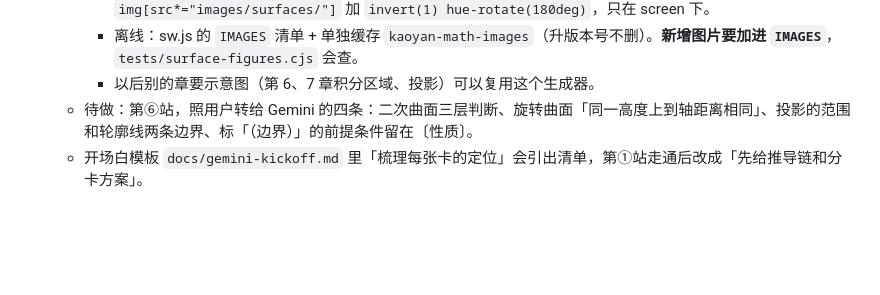
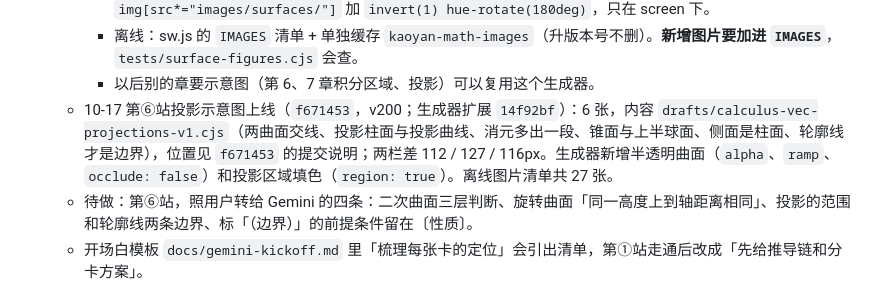
Before and after one commit to Xushengqwer/kaoyan-math-review, a Markdown page: docs/status.md, the part around the change. GitHub-like rendering; blank space fills up the shorter version.

Commit message:
status.md：高数第 4 章第⑥站投影示意图上线
Co-Authored-By: Claude Opus 5.5 <noreply@anthropic.com>

```diff
--- a/docs/status.md
+++ b/docs/status.md
@@ -48,6 +48,7 @@
     - 图里只有浅色一套：SVG 当 <img> 时内部的 prefers-color-scheme 不认打印（CDP 实测），深色由 style.css 给 `img[src*="images/surfaces/"]` 加 `invert(1) hue-rotate(180deg)`，只在 screen 下。
     - 离线：sw.js 的 `IMAGES` 清单 + 单独缓存 `kaoyan-math-images`（升版本号不删）。**新增图片要加进 `IMAGES`**，`tests/surface-figures.cjs` 会查。
     - 以后别的章要示意图（第 6、7 章积分区域、投影）可以复用这个生成器。
+  - 10-17 第⑥站投影示意图上线（`f671453`，v200；生成器扩展 `14f92bf`）：6 张，内容 `drafts/calculus-vec-projections-v1.cjs`（两曲面交线、投影柱面与投影曲线、消元多出一段、锥面与上半球面、侧面是柱面、轮廓线才是边界），位置见 `f671453` 的提交说明；两栏差 112 / 127 / 116px。生成器新增半透明曲面（`alpha`、`ramp`、`occlude: false`）和投影区域填色（`region: true`）。离线图片清单共 27 张。
   - 待做：第⑥站，照用户转给 Gemini 的四条：二次曲面三层判断、旋转曲面「同一高度上到轴距离相同」、投影的范围和轮廓线两条边界、标「（边界）」的前提条件留在〔性质〕。
   - 开场白模板 `docs/gemini-kickoff.md` 里「梳理每张卡的定位」会引出清单，第①站走通后改成「先给推导链和分卡方案」。
 - 第 3 章章末的决策流、本章总结、思维导图和本卡主线里的叙事词，用户决定不弄了，留着（10-15）。
```
